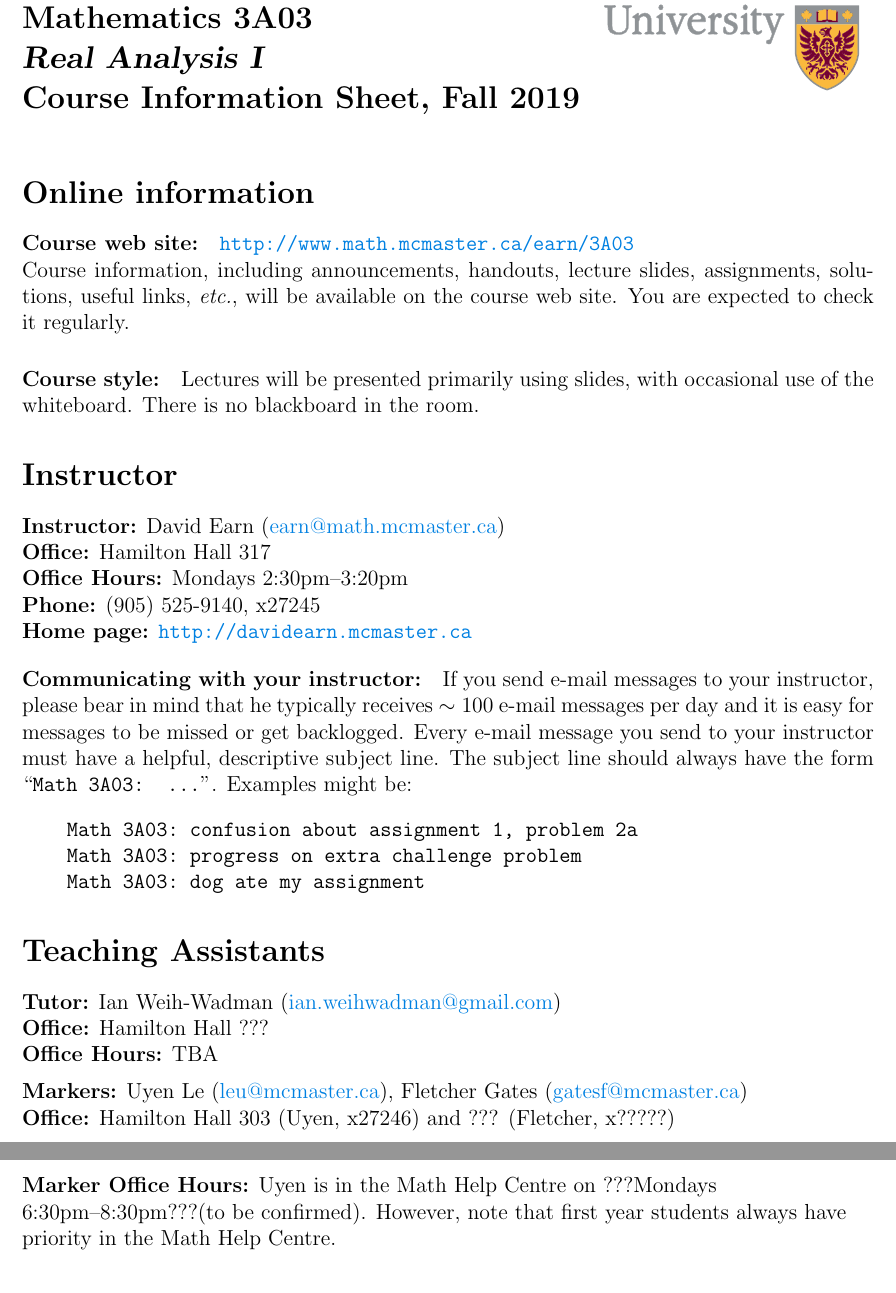
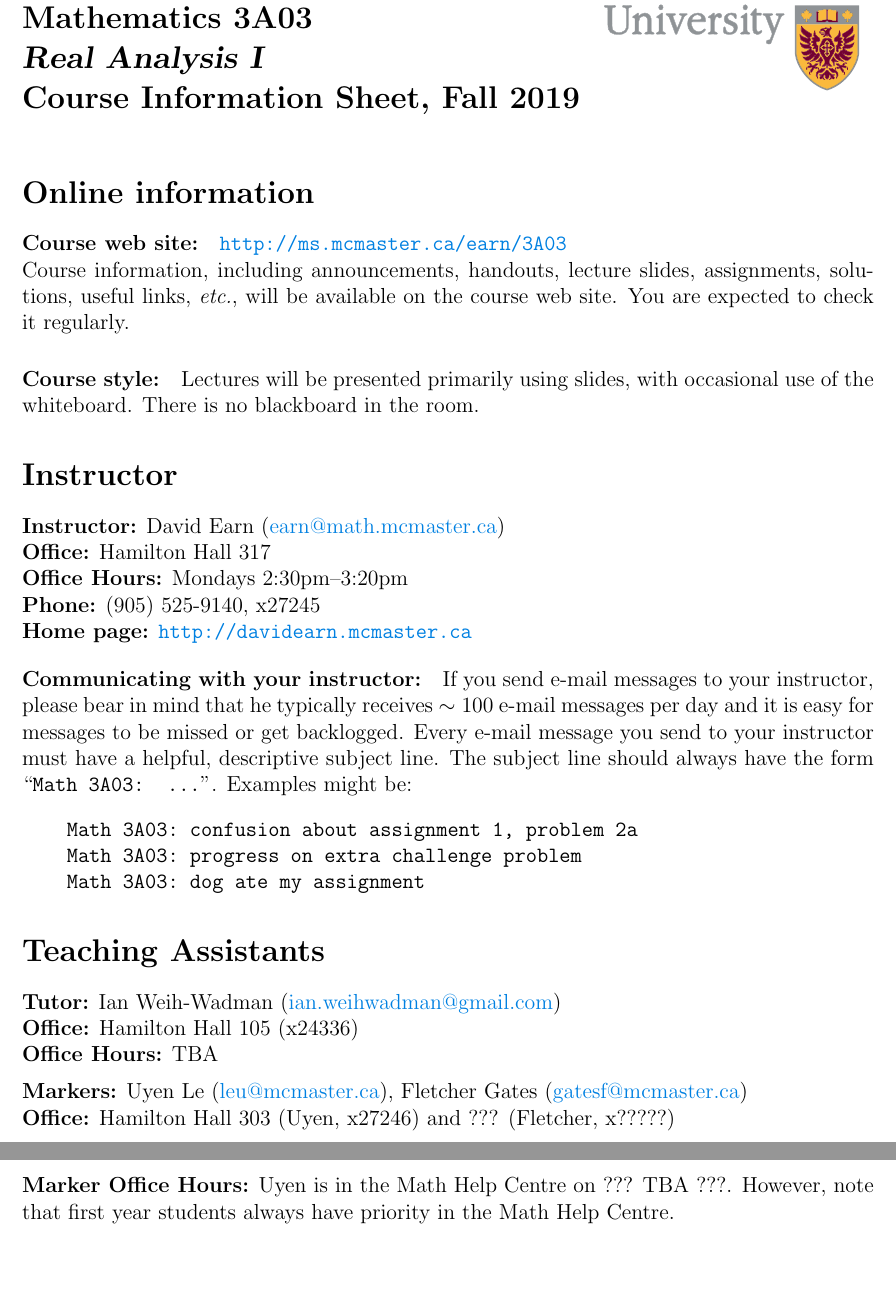
Before and after one commit to davidearn/math3a, a LaTeX document (handouts/3ainfo_2019.tex): two parts of pages 1 and 2 of 7, joined at a grey line, cut so that both start at the same text, the shorter picture padded with empty space. Compiled offline with pdfLaTeX.

Commit message:
TA office and phone

```diff
--- a/handouts/3ainfo_2019.tex
+++ b/handouts/3ainfo_2019.tex
@@ -67,7 +67,7 @@ Course Information Sheet, Fall 2019
 
 \section*{Online information}
 
-\paragraph*{Course web site:} \url{http://www.math.mcmaster.ca/earn/3A03}
+\paragraph*{Course web site:} \url{http://ms.mcmaster.ca/earn/3A03}
 
 \noindent
 Course information, including announcements, handouts, lecture slides,
@@ -99,14 +99,14 @@ If you send e-mail messages to your instructor, please bear in mind that he typi
 \section*{Teaching Assistants}
 
 \leftline{{\bf Tutor:} Ian Weih-Wadman (\emaillink{ian.weihwadman@gmail.com})}
-\leftline{{\bf Office:} Hamilton Hall ???}
+\leftline{{\bf Office:} Hamilton Hall 105 (x24336)}
 \leftline{{\bf Office Hours:} {TBA}}
 %%\leftline{{\bf Office Hours:} {Tuesdays 2:30--3:20pm (3D priority) and Wednesdays, 10:30--11:20am (3A priority)}}
 \medskip
 \leftline{{\bf Markers:} {Uyen Le (\emaillink{leu@mcmaster.ca}), Fletcher Gates (\emaillink{gatesf@mcmaster.ca})}}
 \leftline{{\bf Office:} Hamilton Hall 303 (Uyen, x27246) and ??? (Fletcher, x?????)}
 \begin{flushleft}{{\bf Marker Office Hours:} {Uyen is in the Math Help Centre on
-    ???Mondays 6:30pm--8:30pm???(to be confirmed).  However, note that first year students
+    ??? TBA ???.  However, note that first year students
     always have priority in the Math Help Centre.}}\end{flushleft}
 %% 100 tutor + 40 marker = 140 TA hours for 70+ students in 2016
 %% 2 x 110 hours = 220 TA hours for ~100 students split into 4 tutorials in 2017
```
